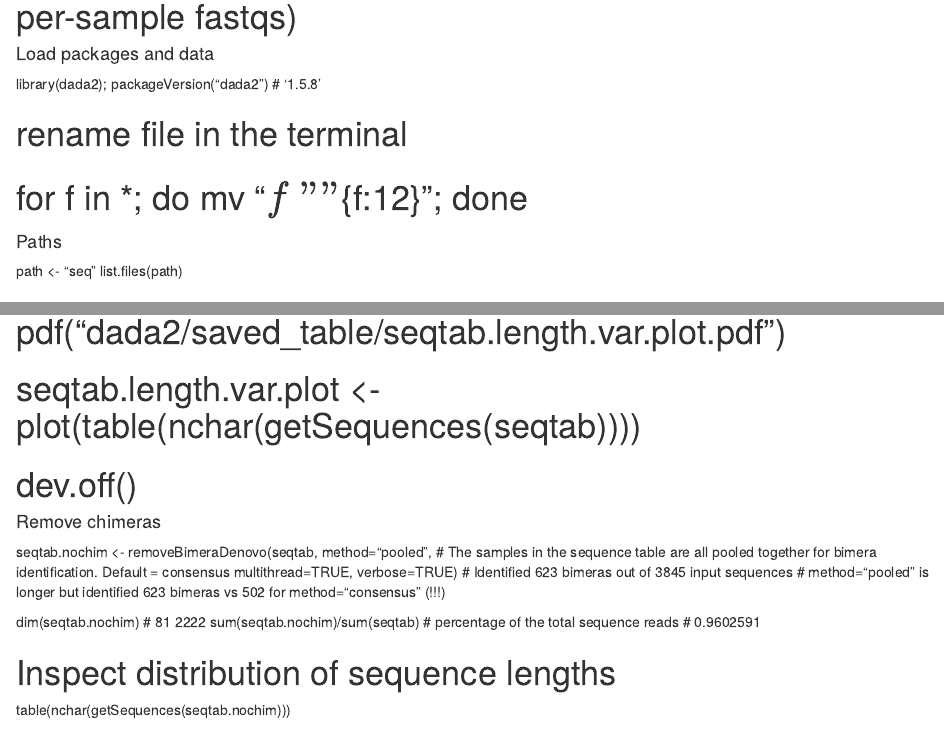
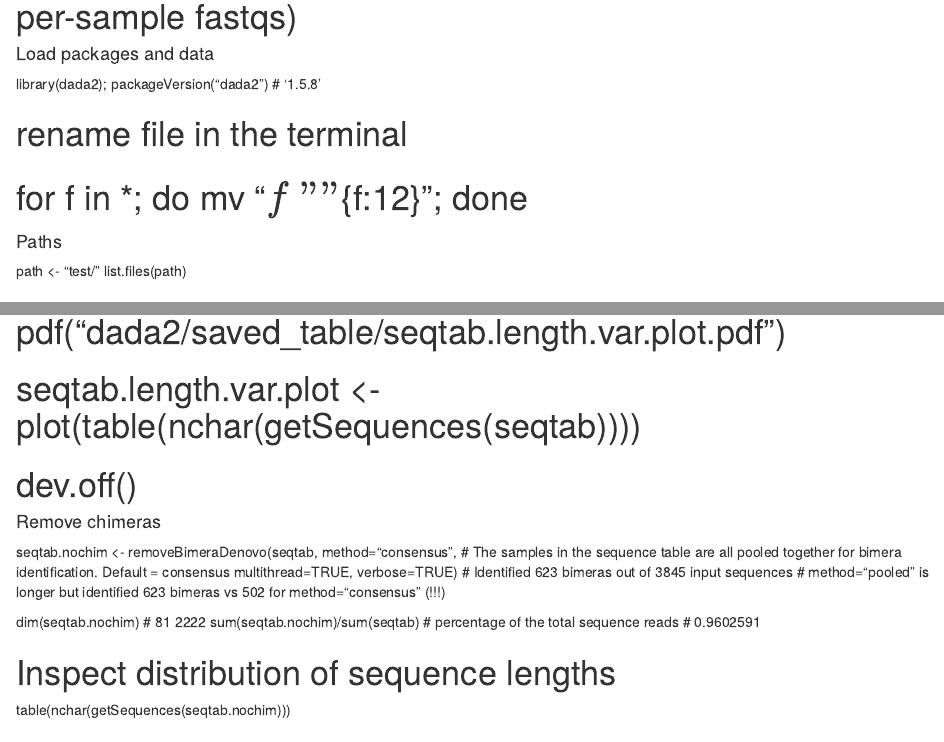
Before and after one commit to sjoleary/metab, an R Markdown document (dada_script.Rmd): the page in a window 1100 px wide, from 1580 px down, and a second part further down, joined at a grey line. Rendered offline with R 4.5, knitr and Pandoc, with nearby package versions.

Commit message:
4 samples tests

```diff
--- a/dada_script.Rmd
+++ b/dada_script.Rmd
@@ -47,7 +47,7 @@ library(dada2); packageVersion("dada2")
 # for f in *; do mv "$f" "${f:12}"; done
 
 #### Paths ####
-path <- "seq"
+path <- "test/"
 list.files(path)
 
 # Read in the names of the fastq files, and perform some string manipulation to get lists of the forward and reverse fastq files in matched order:
@@ -228,7 +228,7 @@ table(nchar(getSequences(seqtab)))
 
 #### Remove chimeras ####
 seqtab.nochim <- removeBimeraDenovo(seqtab,
-                                    method="pooled", # The samples in the sequence table are all pooled together for bimera identification. Default = consensus
+                                    method="consensus", # The samples in the sequence table are all pooled together for bimera identification. Default = consensus
                                     multithread=TRUE, verbose=TRUE)
 # Identified 623 bimeras out of 3845 input sequences
 # method="pooled" is longer but identified 623 bimeras vs 502 for method="consensus" (!!!)
```
Also changed, not shown: 9 other files.
